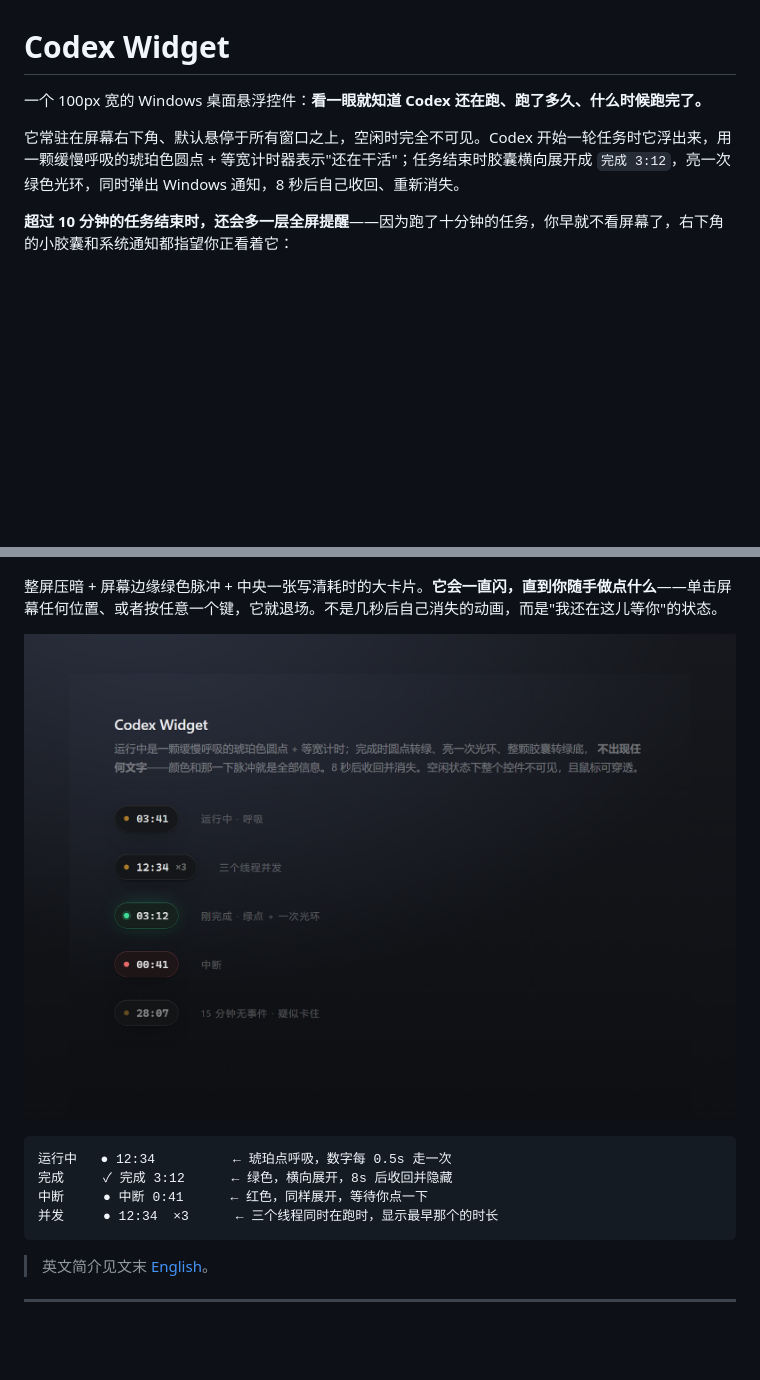
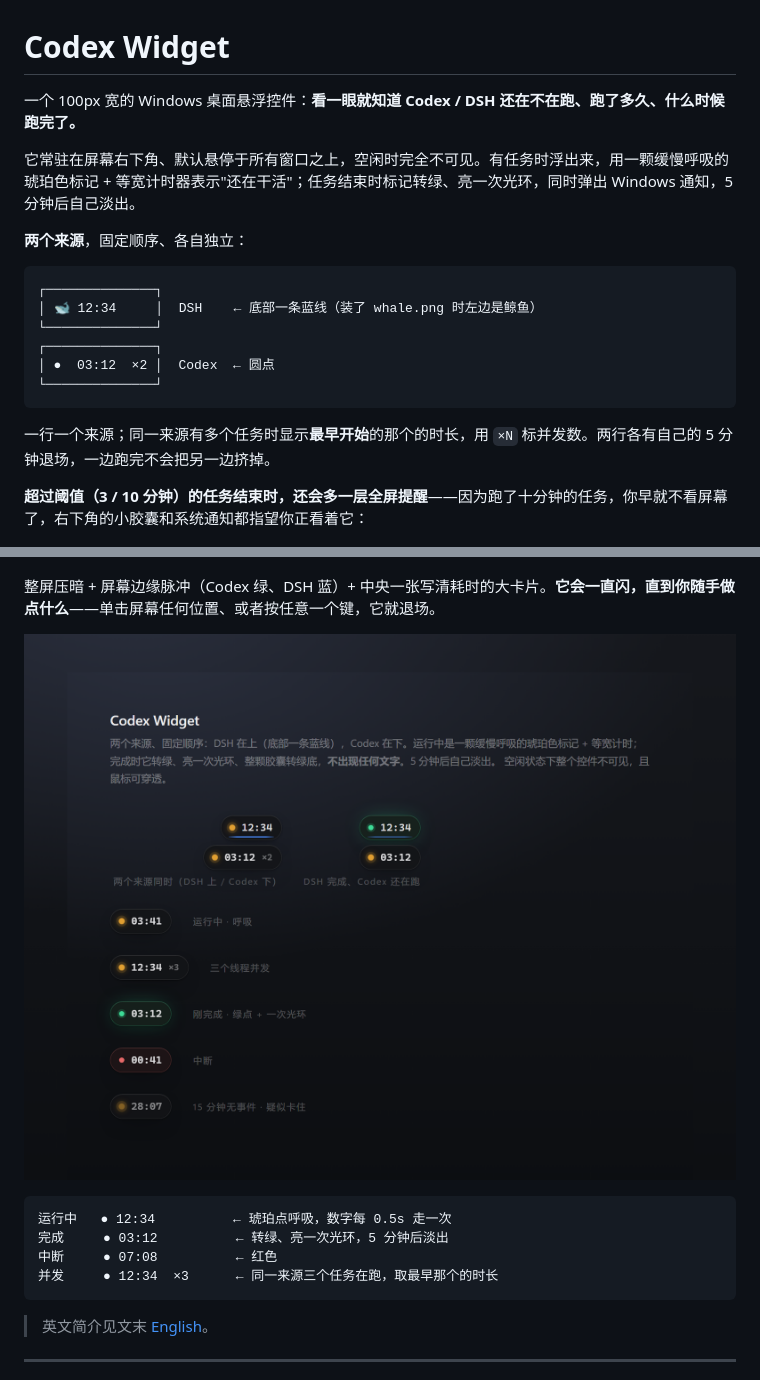
Before and after one commit to 1053278842/codex-widget, a Markdown page: README.md, 2 parts joined by grey strips. Rendered like a GitHub page; pictures changed too: docs/preview.png; blank space fills up the shorter version.

````diff
--- a/README.md
+++ b/README.md
@@ -1,12 +1,25 @@
 # Codex Widget
 
-一个 100px 宽的 Windows 桌面悬浮控件：**看一眼就知道 Codex 还在跑、跑了多久、什么时候跑完了。**
+一个 100px 宽的 Windows 桌面悬浮控件：**看一眼就知道 Codex / DSH 还在不在跑、跑了多久、什么时候跑完了。**
 
-它常驻在屏幕右下角、默认悬停于所有窗口之上，空闲时完全不可见。Codex 开始一轮任务时它浮出来，用一颗缓慢呼吸的琥珀色圆点 + 等宽计时器表示"还在干活"；任务结束时胶囊横向展开成 `完成 3:12`，亮一次绿色光环，同时弹出 Windows 通知，8 秒后自己收回、重新消失。
+它常驻在屏幕右下角、默认悬停于所有窗口之上，空闲时完全不可见。有任务时浮出来，用一颗缓慢呼吸的琥珀色标记 + 等宽计时器表示"还在干活"；任务结束时标记转绿、亮一次光环，同时弹出 Windows 通知，5 分钟后自己淡出。
 
-**超过 10 分钟的任务结束时，还会多一层全屏提醒**——因为跑了十分钟的任务，你早就不看屏幕了，右下角的小胶囊和系统通知都指望你正看着它：
+**两个来源**，固定顺序、各自独立：
+
+```
+┌──────────────┐
+│ 🐋 12:34     │  DSH    ← 底部一条蓝线（装了 whale.png 时左边是鲸鱼）
+└──────────────┘
+┌──────────────┐
+│ ●  03:12  ×2 │  Codex  ← 圆点
+└──────────────┘
+```
+
+一行一个来源；同一来源有多个任务时显示**最早开始**的那个的时长，用 `×N` 标并发数。两行各有自己的 5 分钟退场，一边跑完不会把另一边挤掉。
+
+**超过阈值（3 / 10 分钟）的任务结束时，还会多一层全屏提醒**——因为跑了十分钟的任务，你早就不看屏幕了，右下角的小胶囊和系统通知都指望你正看着它：
 
 ![长任务完成时的全屏提醒](docs/overlay.png)
 
-整屏压暗 + 屏幕边缘绿色脉冲 + 中央一张写清耗时的大卡片。**它会一直闪，直到你随手做点什么**——单击屏幕任何位置、或者按任意一个键，它就退场。不是几秒后自己消失的动画，而是"我还在这儿等你"的状态。
+整屏压暗 + 屏幕边缘脉冲（Codex 绿、DSH 蓝）+ 中央一张写清耗时的大卡片。**它会一直闪，直到你随手做点什么**——单击屏幕任何位置、或者按任意一个键，它就退场。
 
@@ -14,9 +27,9 @@
 
 ```
 运行中   ● 12:34          ← 琥珀点呼吸，数字每 0.5s 走一次
-完成     ✓ 完成 3:12      ← 绿色，横向展开，8s 后收回并隐藏
-中断     ● 中断 0:41      ← 红色，同样展开，等待你点一下
-并发     ● 12:34  ×3      ← 三个线程同时在跑时，显示最早那个的时长
+完成     ● 03:12          ← 转绿、亮一次光环，5 分钟后淡出
+中断     ● 07:08          ← 红色
+并发     ● 12:34  ×3      ← 同一来源三个任务在跑，取最早那个的时长
 ```
 
 > 英文简介见文末 [English](#english)。
````
Also changed, not shown: other parts of README.md (+34 -6 lines), 13 other files.
